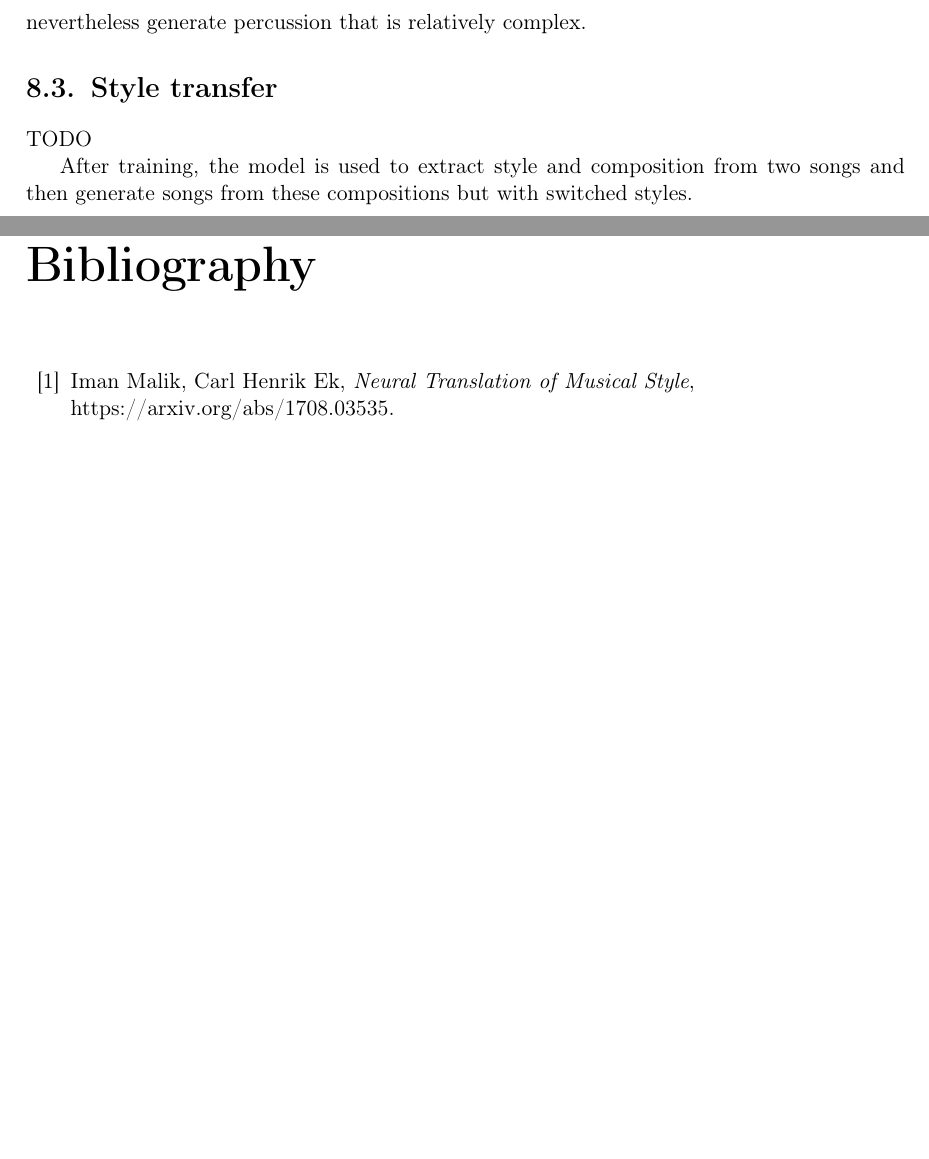
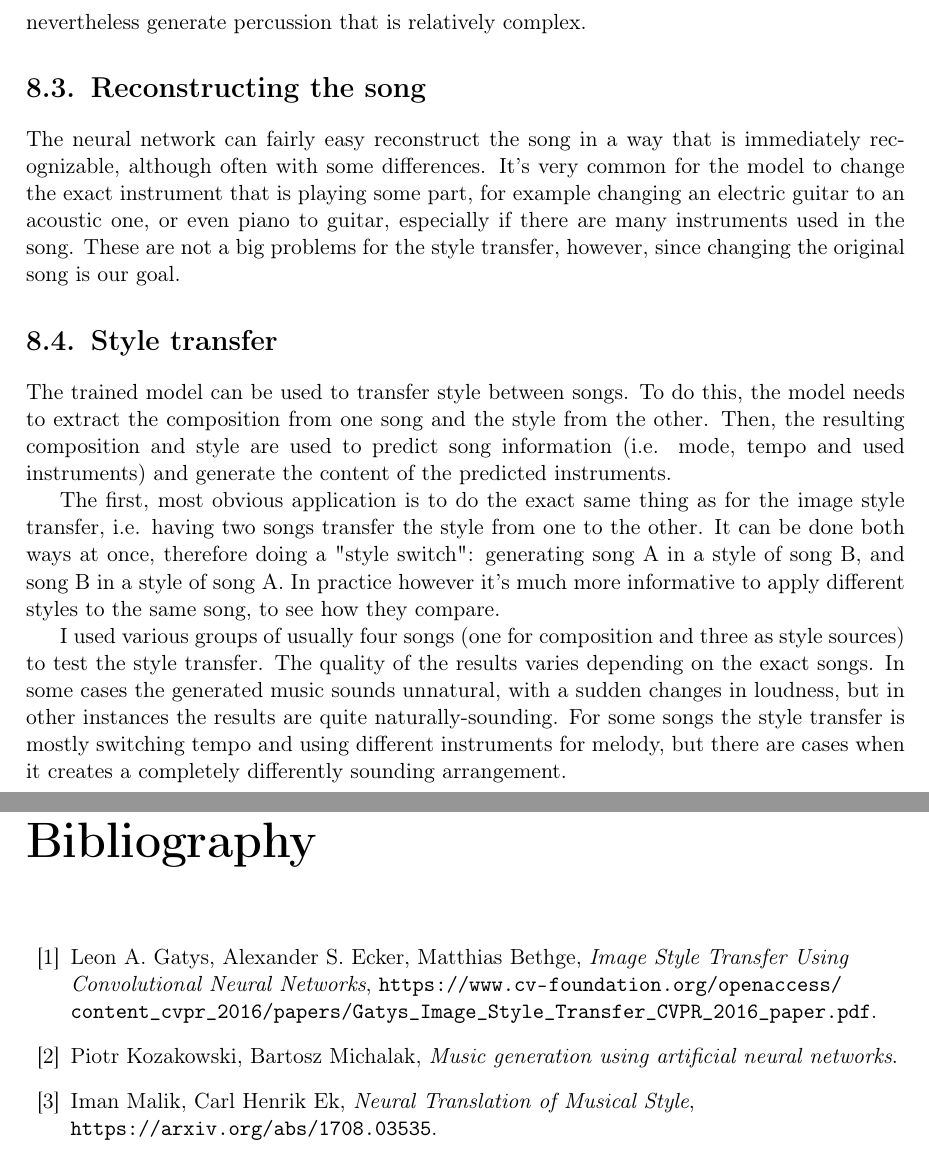
Before and after one commit to marcinp7/music-style-transfer, a LaTeX thesis (latex/music-style-transfer.tex): two parts of pages 27 and 31 of 31, joined at a grey line, cut so that both start at the same text, the shorter picture padded with empty space. Compiled offline with pdfLaTeX.

Commit message:
Experiments description

```diff
--- a/latex/music-style-transfer.tex
+++ b/latex/music-style-transfer.tex
@@ -664,18 +664,36 @@ The fully-trained model can nevertheless generate percussion that is relatively
     \label{fig:song_info}
 \end{figure}
 
+\section{Reconstructing the song}
+
+The neural network can fairly easy reconstruct the song in a way that is immediately recognizable, although often with some differences.
+It's very common for the model to change the exact instrument that is playing some part, for example changing an electric guitar to an acoustic one, or even piano to guitar, especially if there are many instruments used in the song.
+These are not a big problems for the style transfer, however, since changing the original song is our goal.
+
 \section{Style transfer}
 
-TODO
+The trained model can be used to transfer style between songs.
+To do this, the model needs to extract the composition from one song and the style from the other.
+Then, the resulting composition and style are used to predict song information (i.e. mode, tempo and used instruments) and generate the content of the predicted instruments.
 
-After training, the model is used to extract style and composition from two songs and then generate songs from these compositions but with switched styles.
+The first, most obvious application is to do the exact same thing as for the image style transfer, i.e. having two songs transfer the style from one to the other.
+It can be done both ways at once, therefore doing a "style switch": generating song A in a style of song B, and song B in a style of song A.
+In practice however it's much more informative to apply different styles to the same song, to see how they compare.
+
+I used various groups of usually four songs (one for composition and three as style sources) to test the style transfer.
+The quality of the results varies depending on the exact songs.
+In some cases the generated music sounds unnatural, with a sudden changes in loudness, but in other instances the results are quite naturally-sounding.
+For some songs the style transfer is mostly switching tempo and using different instruments for melody, but there are cases when it creates a completely differently sounding arrangement.
+
+% \subsection{One instruments vs. many instruments}
+
 
 \begin{thebibliography}{99}
 \addcontentsline{toc}{chapter}{Bibliography}
 
-\bibitem{neural_translation} Iman Malik, Carl Henrik Ek, \textit{Neural Translation of Musical Style}, https://arxiv.org/abs/1708.03535.
+\bibitem{image_style_transfer} Leon A. Gatys, Alexander S. Ecker, Matthias Bethge, \textit{Image Style Transfer Using Convolutional Neural Networks}, \url{https://www.cv-foundation.org/openaccess/content_cvpr_2016/papers/Gatys_Image_Style_Transfer_CVPR_2016_paper.pdf}.
 
-\bibitem{cyclegan} Gino Brunner, Yuyi Wang, Roger Wattenhofer, Sumu Zhao, \textit{Symbolic Music Genre Transfer with CycleGAN}, https://arxiv.org/abs/1809.07575.
+\bibitem{music_generation} Piotr Kozakowski, Bartosz Michalak, \textit{Music generation using artificial neural networks}.
 
-\bibitem{multimodal} Chien-Yu Lu, Min-Xin Xue, Chia-Che Chang, Che-Rung Lee, Li Su, \textit{Play as You Like: Timbre-enhanced Multi-modal Music Style Transfer}, https://arxiv.org/abs/1811.12214.
+\bibitem{neural_translation} Iman Malik, Carl Henrik Ek, \textit{Neural Translation of Musical Style}, \url{https://arxiv.org/abs/1708.03535}.
 
```
Also changed, not shown: latex/music-style-transfer.tex (8 more changed lines).
